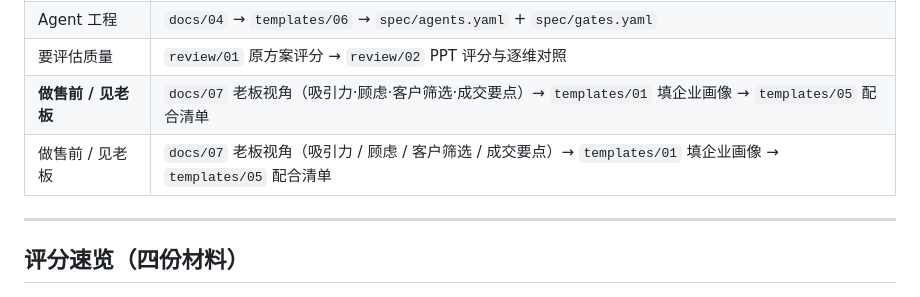
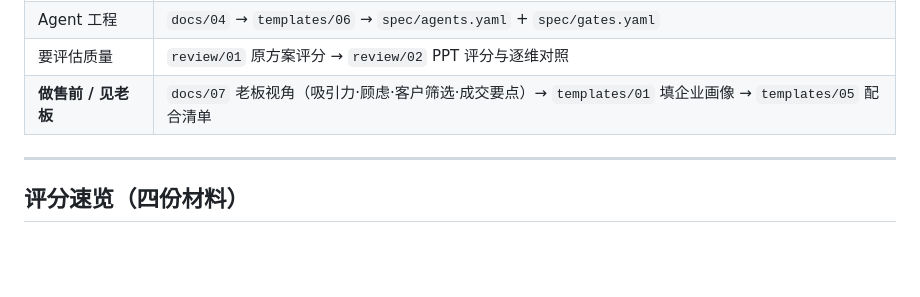
Before and after one commit to lin2mm/ERPagent, a Markdown page: README.md, the part around the change. GitHub-like rendering; blank space fills up the shorter version.

Commit message:
docs: de-duplicate role table row
Co-authored-by: arena-agent <297053741+arena-agent@users.noreply.github.com>

```diff
--- a/README.md
+++ b/README.md
@@ -111,7 +111,6 @@ tools/         生成与校验工具
 | Agent 工程 | `docs/04` → `templates/06` → `spec/agents.yaml` + `spec/gates.yaml` |
 | 要评估质量 | `review/01` 原方案评分 → `review/02` PPT 评分与逐维对照 |
 | **做售前 / 见老板** | `docs/07` 老板视角（吸引力·顾虑·客户筛选·成交要点）→ `templates/01` 填企业画像 → `templates/05` 配合清单 |
-| 做售前 / 见老板 | `docs/07` 老板视角（吸引力 / 顾虑 / 客户筛选 / 成交要点）→ `templates/01` 填企业画像 → `templates/05` 配合清单 |
 
 ---
 
```
